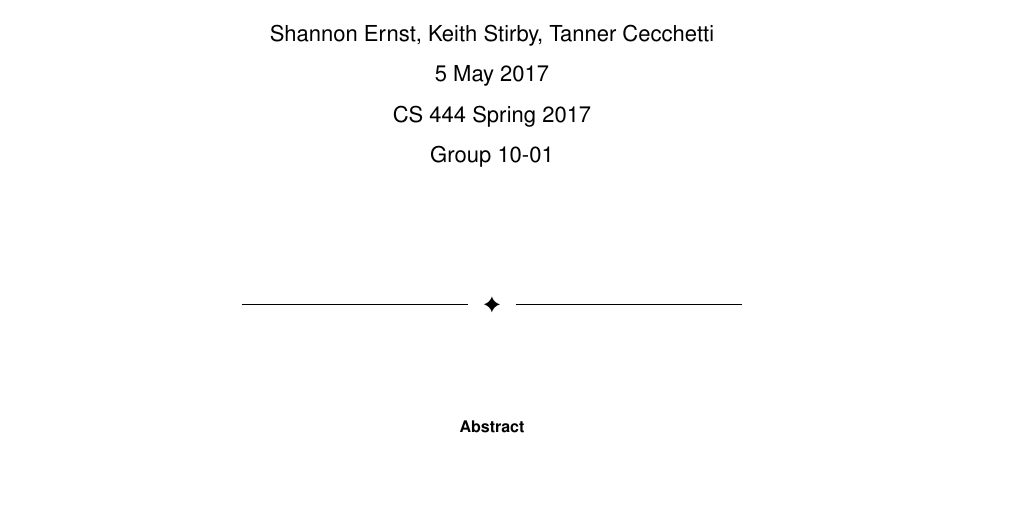
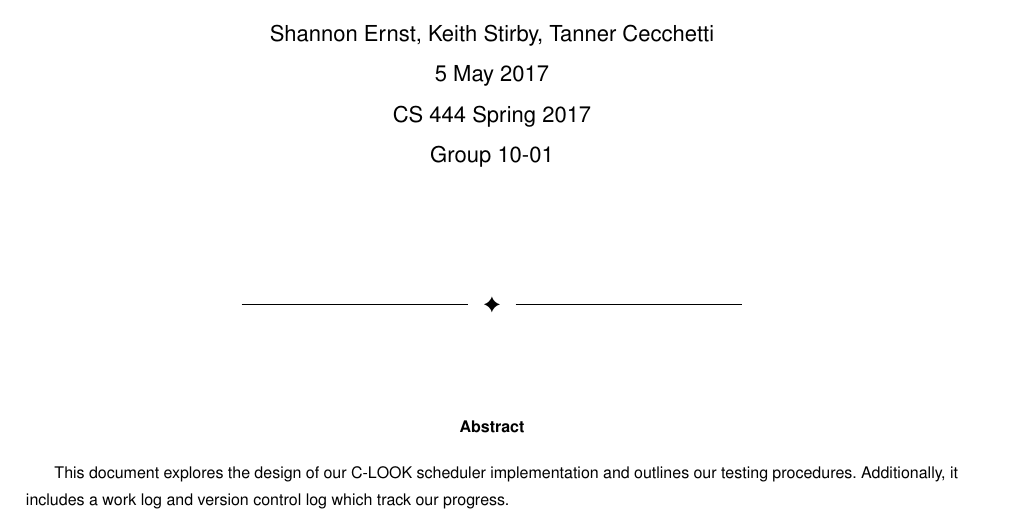
Before and after one commit to stribyw/CS444_Group10-01, a LaTeX paper (assign2/write_up.tex): part of page 1 of 6, cut so that both start at the same text, the shorter picture padded with empty space. Compiled offline with pdfLaTeX; a missing font is replaced by an installed copy or a similar font; a LaTeX package or settings file that is missing is left out.

Commit message:
Add abstract

```diff
--- a/assign2/write_up.tex
+++ b/assign2/write_up.tex
@@ -41,6 +41,11 @@
 \begin{document}
 \maketitle
 \begin{abstract}
+
+This document explores the design of our C-LOOK scheduler implementation and
+outlines our testing procedures. Additionally, it includes a work log and
+version control log which track our progress.
+
 \end{abstract}
 \newpage
 \tableofcontents
```
